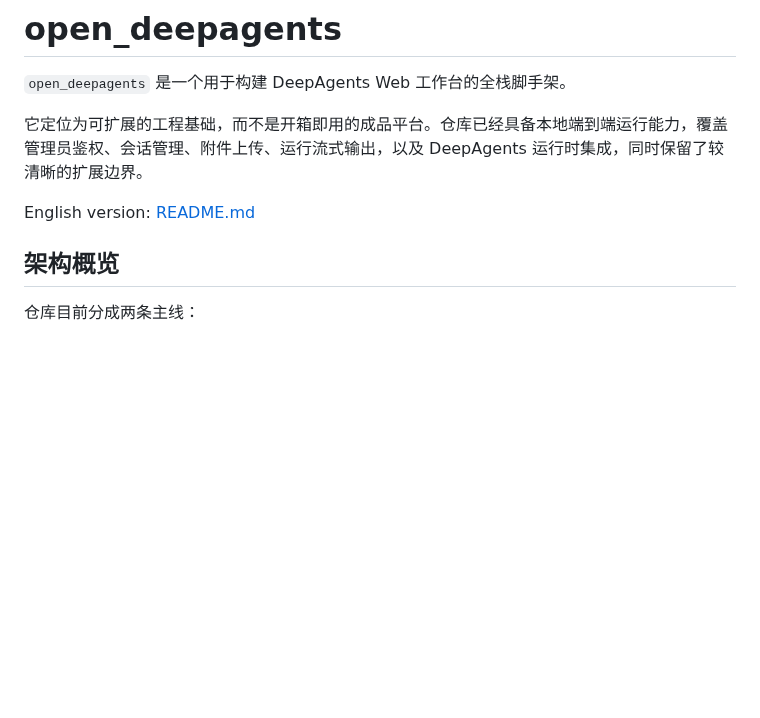
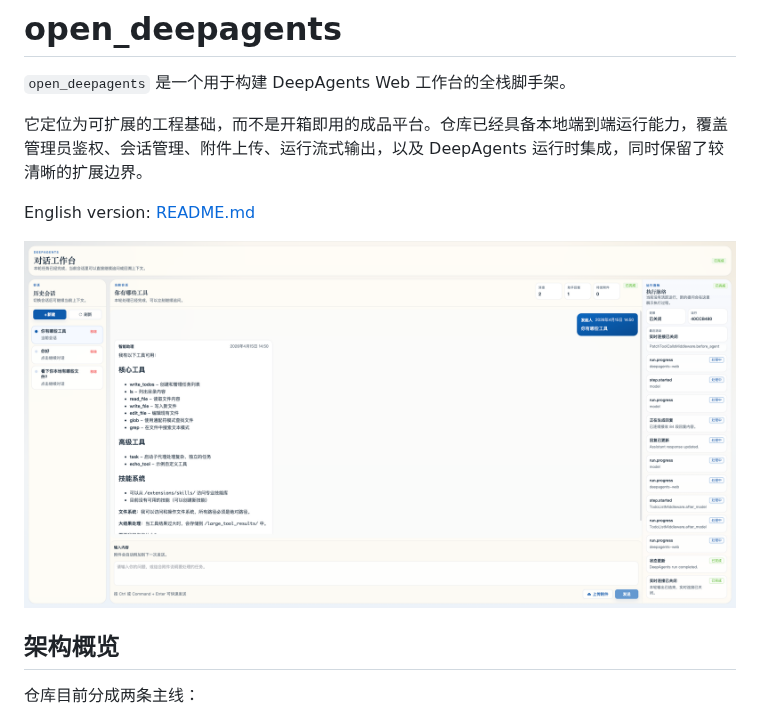
Before and after one commit to zhaoquan219/open_deepagents, a Markdown page: README_CH.md, the part around the change. GitHub-like rendering; pictures changed too: docs/images/workspace-zh.png (added); blank space fills up the shorter version.

```diff
--- a/README_CH.md
+++ b/README_CH.md
@@ -5,6 +5,8 @@
 它定位为可扩展的工程基础，而不是开箱即用的成品平台。仓库已经具备本地端到端运行能力，覆盖管理员鉴权、会话管理、附件上传、运行流式输出，以及 DeepAgents 运行时集成，同时保留了较清晰的扩展边界。
 
 English version: [README.md](README.md)
+
+![DeepAgents Web 工作台截图](docs/images/workspace-zh.png)
 
 ## 架构概览
 
```
Also changed, not shown: README.md (+2 -0 lines), docs/images/workspace-en.png (added).
